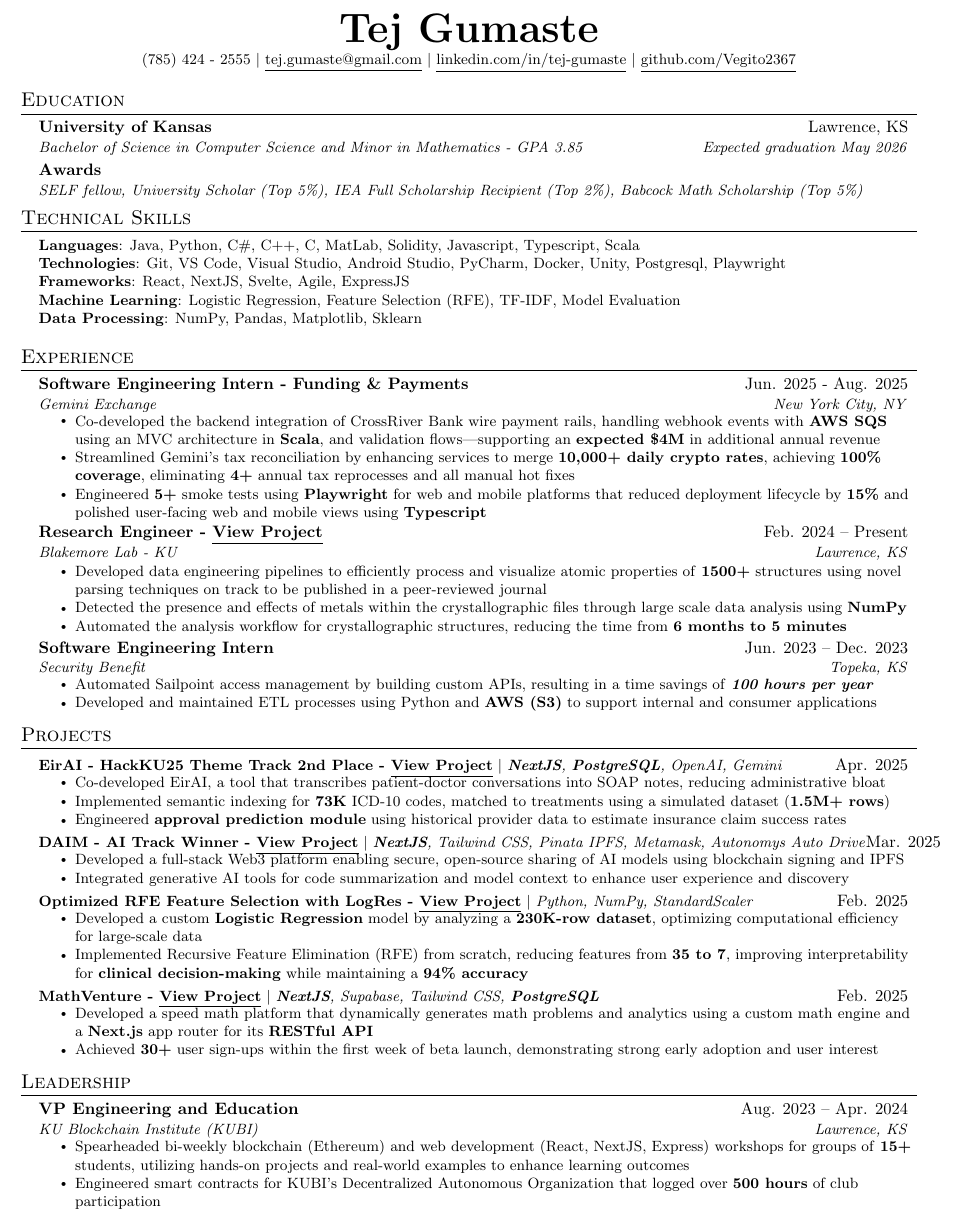
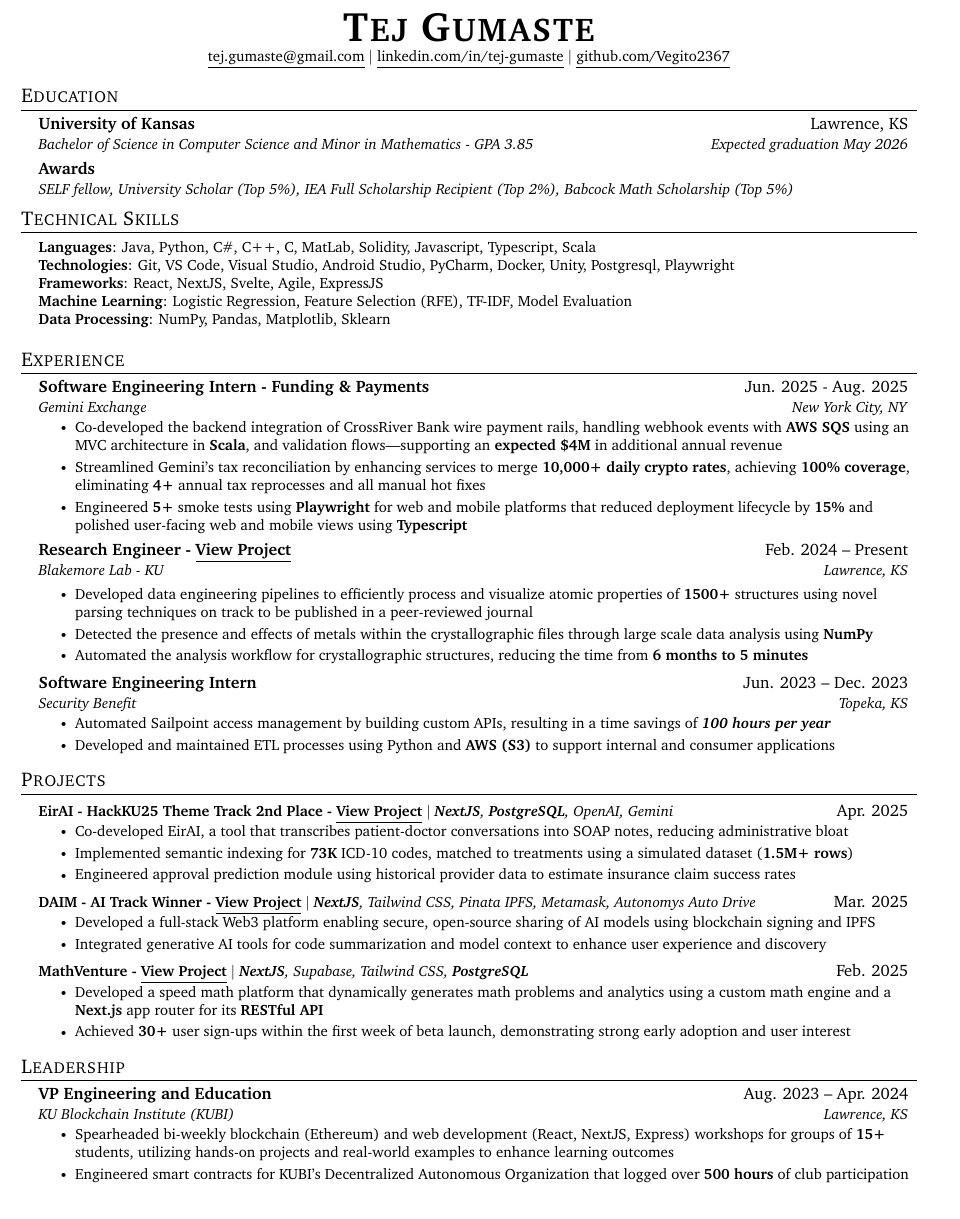
Before and after one commit to Vegito2367/resume, a LaTeX CV (FTRes/resume.tex): part of the page, cut at the place of the change. Compiled offline with pdfLaTeX.

Commit message:
Changed ft res fonts

```diff
--- a/FTRes/resume.tex
+++ b/FTRes/resume.tex
@@ -30,7 +30,7 @@
 
 % serif
 % \usepackage{CormorantGaramond}
-% \usepackage{charter}
+\usepackage{charter}
 
 
 \pagestyle{fancy}
@@ -110,10 +110,9 @@
 %   \textbf{\href{http://sourabhbajaj.com/}{\Large Sourabh Bajaj}} & Email : \href{mailto:sourabh@sourabhbajaj.com}{sourabh@sourabhbajaj.com}\\
 %   \href{http://sourabhbajaj.com/}{http://www.sourabhbajaj.com} & Mobile : +1-123-456-7890 \\
 % \end{tabular*}
-
 \begin{center}
     \textbf{\Huge \scshape Tej Gumaste} \\ \vspace{1pt}
-    \small (785) 424 - 2555 $|$ \href{mailto:tej.gumaste@gmail.com}{\underline{tej.gumaste@gmail.com}} $|$
+    \small \href{mailto:tej.gumaste@gmail.com}{\underline{tej.gumaste@gmail.com}} $|$
     \href{https://www.linkedin.com/in/tej-gumaste/}{\underline{linkedin.com/in/tej-gumaste}} $|$
     \href{https://www.github.com/Vegito2367}{\underline{github.com/Vegito2367}}
 \end{center}
@@ -200,7 +199,7 @@
           \resumeItemListStart
             \resumeItem{Co-developed EirAI, a tool that transcribes patient-doctor conversations into SOAP notes, reducing administrative bloat}
             \resumeItem{Implemented semantic indexing for \textbf{73K} ICD-10 codes, matched to treatments using a simulated dataset (\textbf{1.5M+ rows})}
-            \resumeItem{Engineered \textbf{approval prediction module} using historical provider data to estimate insurance claim success rates}
+            \resumeItem{Engineered approval prediction module using historical provider data to estimate insurance claim success rates}
           \resumeItemListEnd
     \resumeProjectHeading
           {\textbf{DAIM - AI Track Winner - \href{https://github.com/Vegito2367/DAIM}{\underline{View Project}}} $|$ \emph{\textbf{NextJS}, Tailwind CSS, Pinata IPFS, Metamask, Autonomys Auto Drive}}{Mar. 2025}
@@ -208,12 +207,12 @@
             \resumeItem{Developed a full-stack Web3 platform enabling secure, open-source sharing of AI models using blockchain signing and IPFS}
             \resumeItem{Integrated generative AI tools for code summarization and model context to enhance user experience and discovery}
           \resumeItemListEnd
-    \resumeProjectHeading
-        {\textbf{Optimized RFE Feature Selection with LogRes - \href{https://github.com/Vegito2367/LogResFeatureSelection}{\underline{View Project}}} $|$ \emph{Python, NumPy, StandardScaler}}{Feb. 2025}
-          \resumeItemListStart
-            \resumeItem{Developed a custom \textbf{Logistic Regression} model by analyzing a \textbf{230K-row dataset}, optimizing computational efficiency for large-scale data}
-            \resumeItem{Implemented Recursive Feature Elimination (RFE) from scratch, reducing features from \textbf{35 to 7}, improving interpretability for \textbf{clinical decision-making} while maintaining a \textbf{94\% accuracy}}
-          \resumeItemListEnd
+    % \resumeProjectHeading
+    %     {\textbf{Optimized RFE Feature Selection with LogRes - \href{https://github.com/Vegito2367/LogResFeatureSelection}{\underline{View Project}}} $|$ \emph{Python, NumPy, StandardScaler}}{Feb. 2025}
+    %       \resumeItemListStart
+    %         \resumeItem{Developed a custom \textbf{Logistic Regression} model by analyzing a \textbf{230K-row dataset}, optimizing computational efficiency for large-scale data}
+    %         \resumeItem{Implemented Recursive Feature Elimination (RFE) from scratch, reducing features from \textbf{35 to 7}, improving interpretability for clinical decision-making while maintaining a \textbf{94\% accuracy}}
+    %       \resumeItemListEnd
     \resumeProjectHeading
           {\textbf{MathVenture - \href{https://math-venture.com/}{\underline{View Project}}} $|$ \emph{\textbf{NextJS}, Supabase, Tailwind CSS, \textbf{PostgreSQL}}}{Feb. 2025}
           \resumeItemListStart
```
Also changed, not shown: InternRes/resume_intern.tex (+1 -1 lines), FTRes/resume.pdf, InternRes/resume_intern.pdf, 7 other files.
